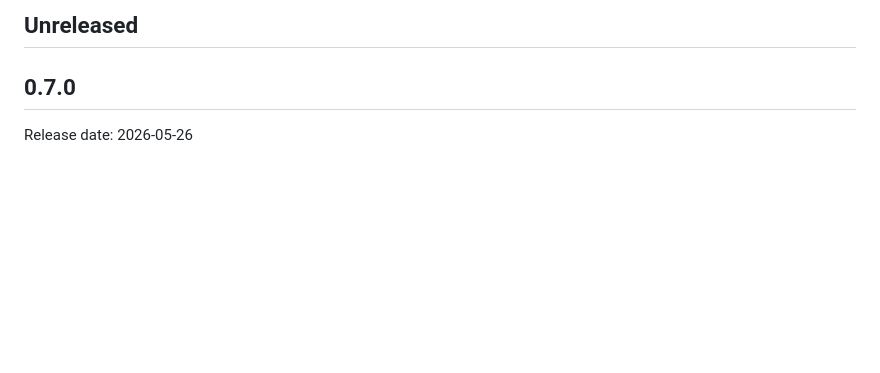
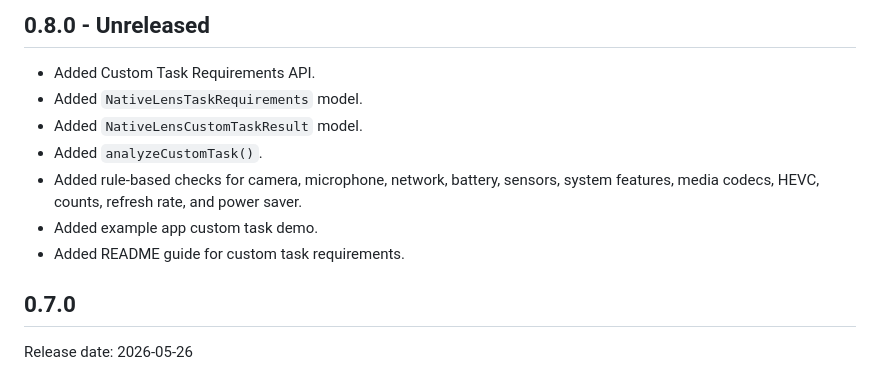
Before and after one commit to Nahin-CDR/native_lens, a Markdown page: CHANGELOG.md, the part around the change. Drawn GitHub-style; blank space fills up the shorter version.

Commit message:
docs: prepare v0.8.0 changelog

```diff
--- a/CHANGELOG.md
+++ b/CHANGELOG.md
@@ -1,4 +1,13 @@
-## Unreleased
+## 0.8.0 - Unreleased
+
+- Added Custom Task Requirements API.
+- Added `NativeLensTaskRequirements` model.
+- Added `NativeLensCustomTaskResult` model.
+- Added `analyzeCustomTask()`.
+- Added rule-based checks for camera, microphone, network, battery, sensors,
+  system features, media codecs, HEVC, counts, refresh rate, and power saver.
+- Added example app custom task demo.
+- Added README guide for custom task requirements.
 
 ## 0.7.0
 
```
